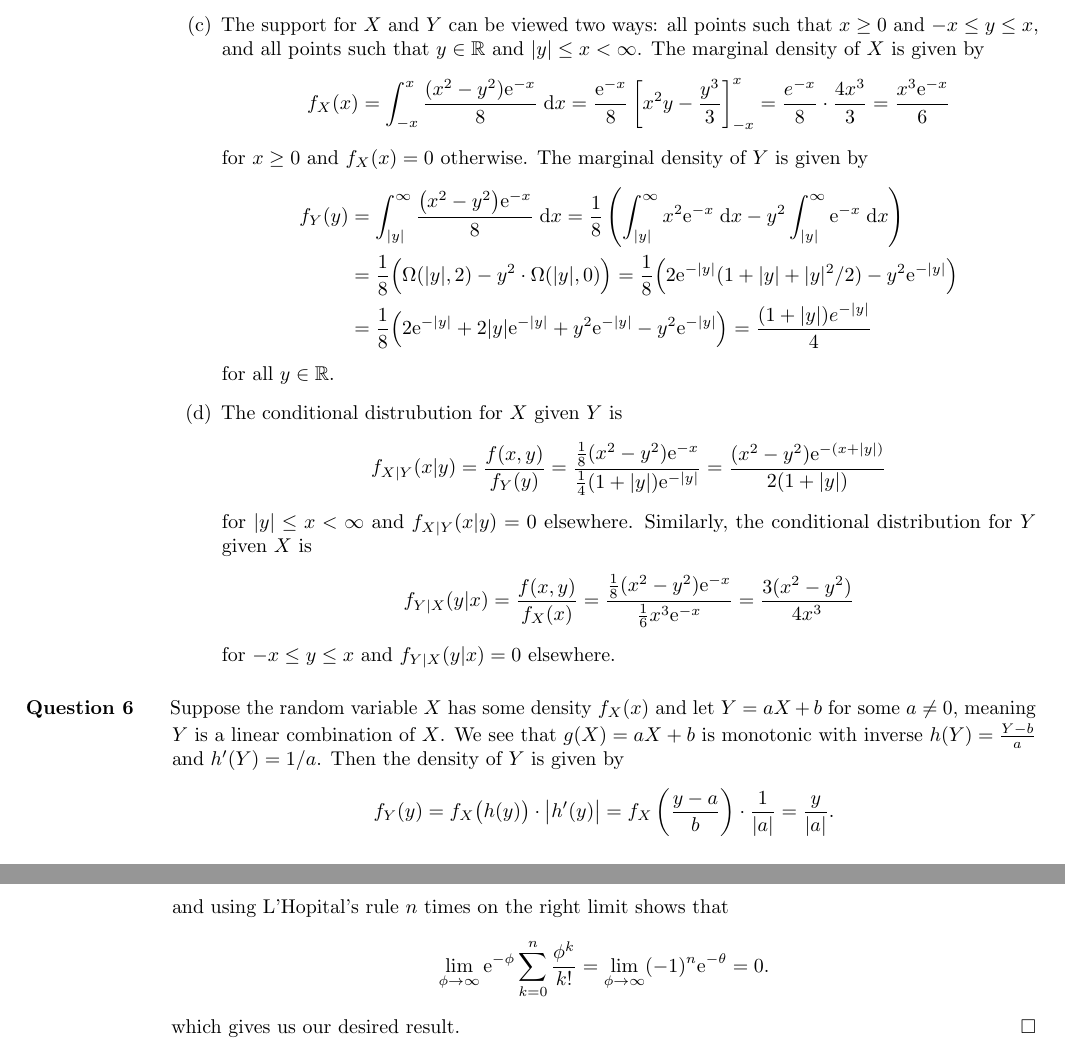
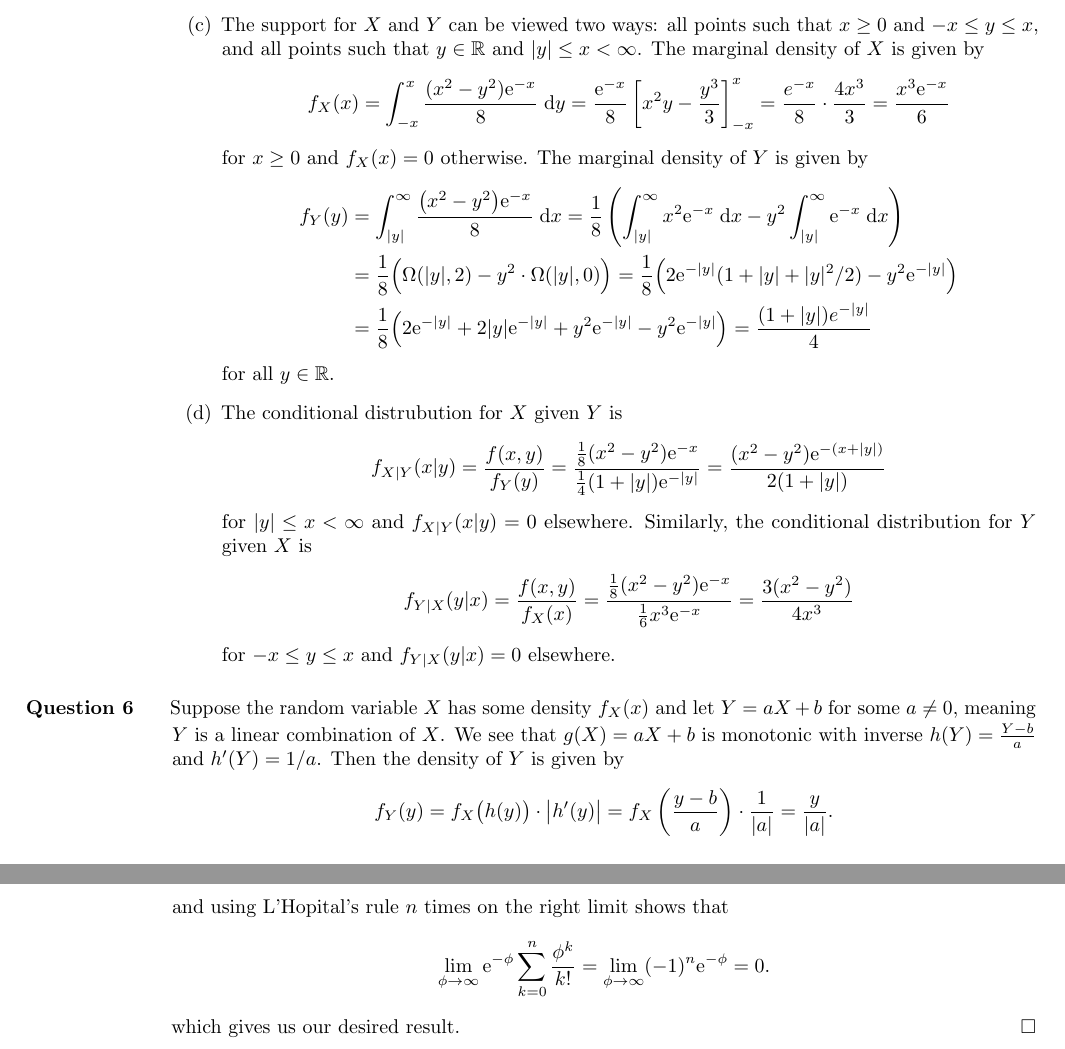
Before and after one commit to akenny430/stat-gr5203, a LaTeX document (hwk/hwk02/hwk02-ans.tex): two parts of pages 3 and 5 of 5, joined at a grey line, cut so that both start at the same text. Compiled offline with pdfLaTeX.

Commit message:
fixed typos

```diff
--- a/hwk/hwk02/hwk02-ans.tex
+++ b/hwk/hwk02/hwk02-ans.tex
@@ -223,7 +223,7 @@ A derivation of this result can be found in Appendix A.
     % When considering all possible \(x \ge 0\) values, we see that we must have \(-x \le y \le x\).
     The marginal density of \(X\) is given by
     \begin{align*}
-        f_X(x) = \int_{-x}^x \frac{(x^2 - y^2)\mathrm{e}^{-x}}{8} \;\mathrm{d}x
+        f_X(x) = \int_{-x}^x \frac{(x^2 - y^2)\mathrm{e}^{-x}}{8} \;\mathrm{d}y
         = \frac{\mathrm{e}^{-x}}{8} \left[ x^2y - \frac{y^3}{3} \right]_{-x}^x
         = \frac{e^{-x}}{8} \cdot \frac{4 x^3}{3}
         = \frac{x^3 \mathrm{e}^{-x}}{6}
@@ -297,7 +297,7 @@ Suppose the random variable \(X\) has some density \(f_X(x)\) and let \(Y = aX +
 We see that \(g(X) = aX + b\) is monotonic with inverse \(h(Y) = \frac{Y - b}{a}\) and \(h'(Y) = 1/a\). Then the density of \(Y\) is given by
 \begin{align*}
     f_Y(y) = f_X \big( h(y) \big) \cdot \big| h'(y) \big|
-    = f_X\left( \frac{y - a}{b} \right) \cdot \frac{1}{|a|} = \frac{y}{|a|}.
+    = f_X\left( \frac{y - b}{a} \right) \cdot \frac{1}{|a|} = \frac{y}{|a|}.
 \end{align*}
 
 %' ============================================================================================================================================================
@@ -427,7 +427,7 @@ Evaluating this integral from \(\theta\) to \(\infty\) gives us
 \end{align*}
 and using L'Hopital's rule \(n\) times on the right limit shows that
 \begin{align*}
-    \lim_{\phi \to \infty} \mathrm{e}^{-\phi} \sum_{k=0}^n \frac{\phi^k}{k!} = \lim_{\phi \to \infty} (-1)^n \mathrm{e}^{-\theta} = 0.
+    \lim_{\phi \to \infty} \mathrm{e}^{-\phi} \sum_{k=0}^n \frac{\phi^k}{k!} = \lim_{\phi \to \infty} (-1)^n \mathrm{e}^{-\phi} = 0.
 \end{align*}
 which gives us our desired result. \hfill \(\square\)
 
```
Also changed, not shown: hwk/hwk02/hwk02-ans.pdf.
